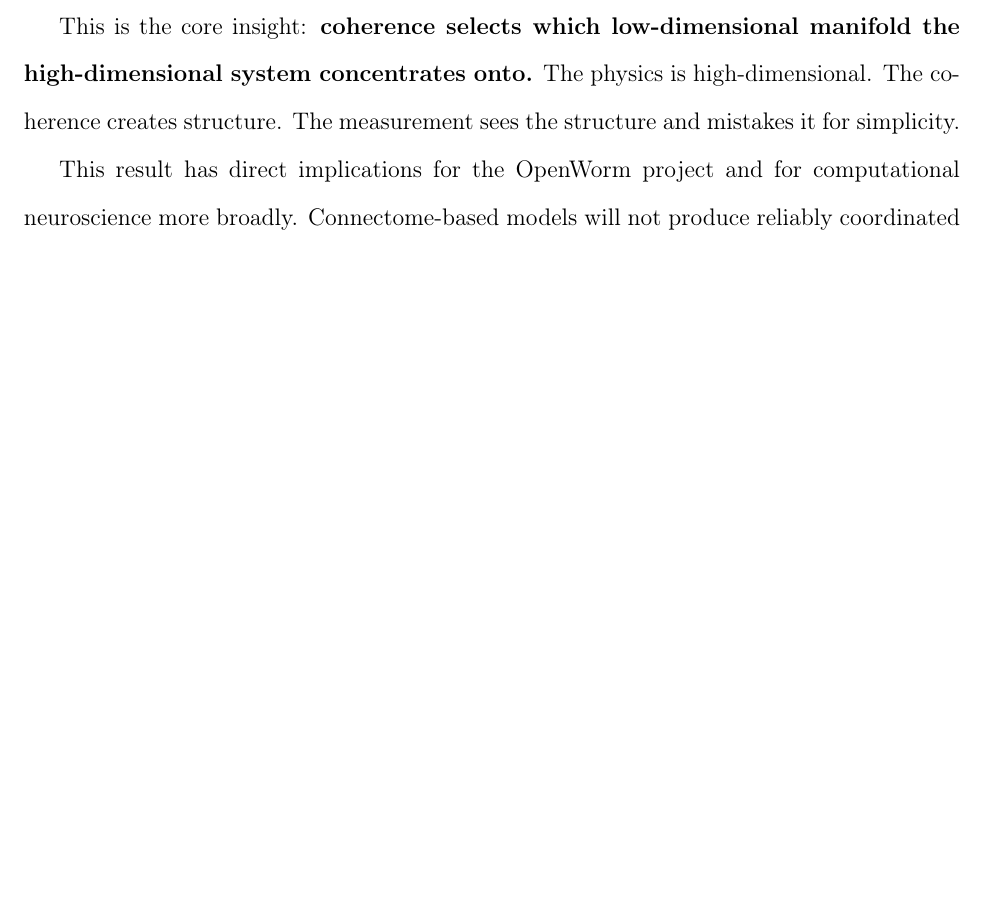
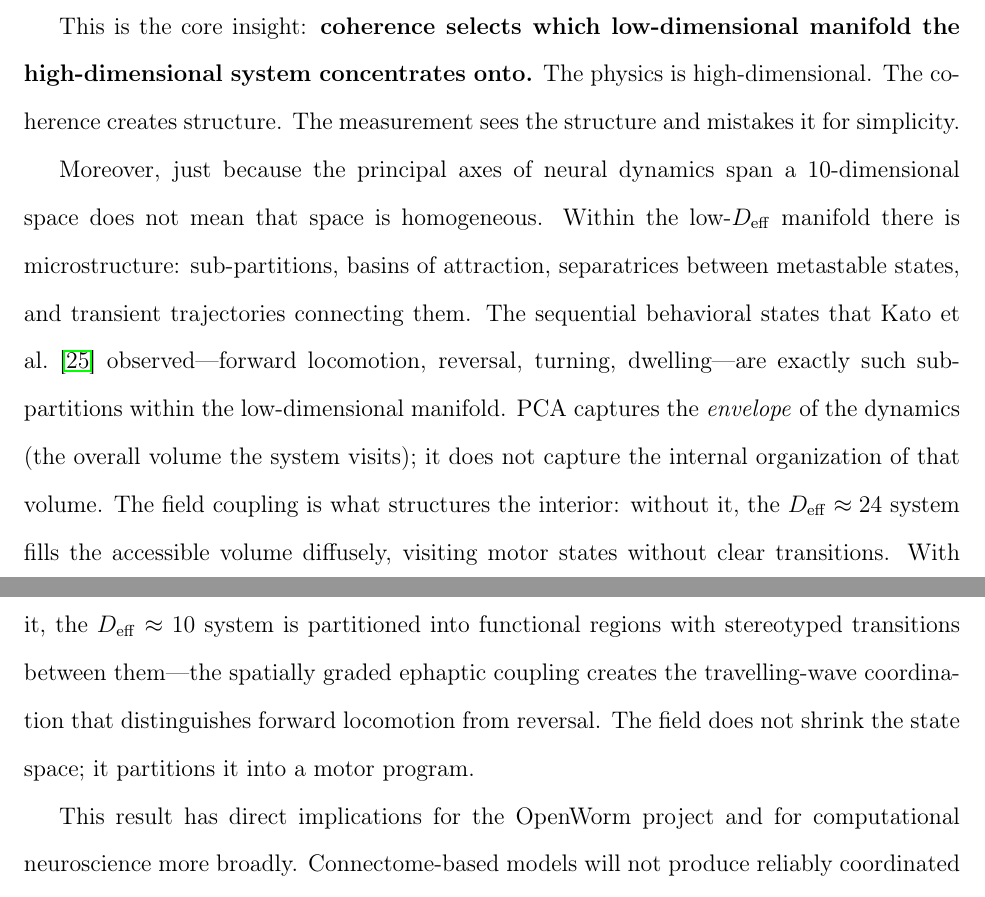
Before and after one commit to todd866/predictive-horizons, a LaTeX paper (predictive_horizons.tex): part of page 18 of 31 before the commit and two parts of pages 18 and 19 of 31 after it, the two joined at a grey line, cut so that both start at the same text, the shorter picture padded with empty space. Compiled offline with pdfLaTeX.

Commit message:
Add manifold microstructure: field partitions state space
Low-D manifold is a volume, not a point. Within the 10-PC space
there are sub-partitions (forward, reversal, turning, dwelling)
that PCA captures as an envelope but doesn't resolve internally.
Field coupling structures the interior: without it, diffuse
filling; with it, partitioned motor program with stereotyped
transitions. The field doesn't shrink the space — it partitions it.

Co-Authored-By: Claude Opus 4.6 (1M context) <noreply@anthropic.com>

```diff
--- a/predictive_horizons.tex
+++ b/predictive_horizons.tex
@@ -340,6 +340,8 @@ Our simulation makes this concrete. Adding field coupling \textit{decreases} $\D
 
 This is the core insight: \textbf{coherence selects which low-dimensional manifold the high-dimensional system concentrates onto.} The physics is high-dimensional. The coherence creates structure. The measurement sees the structure and mistakes it for simplicity.
 
+Moreover, just because the principal axes of neural dynamics span a 10-dimensional space does not mean that space is homogeneous. Within the low-$\Deff$ manifold there is microstructure: sub-partitions, basins of attraction, separatrices between metastable states, and transient trajectories connecting them. The sequential behavioral states that Kato et al.\ \cite{kato2015} observed---forward locomotion, reversal, turning, dwelling---are exactly such sub-partitions within the low-dimensional manifold. PCA captures the \textit{envelope} of the dynamics (the overall volume the system visits); it does not capture the internal organization of that volume. The field coupling is what structures the interior: without it, the $\Deff \approx 24$ system fills the accessible volume diffusely, visiting motor states without clear transitions. With it, the $\Deff \approx 10$ system is partitioned into functional regions with stereotyped transitions between them---the spatially graded ephaptic coupling creates the travelling-wave coordination that distinguishes forward locomotion from reversal. The field does not shrink the state space; it partitions it into a motor program.
+
 This result has direct implications for the OpenWorm project and for computational neuroscience more broadly. Connectome-based models will not produce reliably coordinated behavior by adding more detail to the wiring diagram---more synaptic weights, better conductance models, finer temporal resolution. The missing ingredient is not computational precision but physical coupling channels that the graph abstraction discards. A complete model of \textit{C.~elegans} behavior requires not a more detailed graph but a fundamentally different computational object: a field simulation in which the connectome is one coupling channel among several, embedded in a continuous spatiotemporal medium.
 
 
```
Also changed, not shown: predictive_horizons.pdf.
